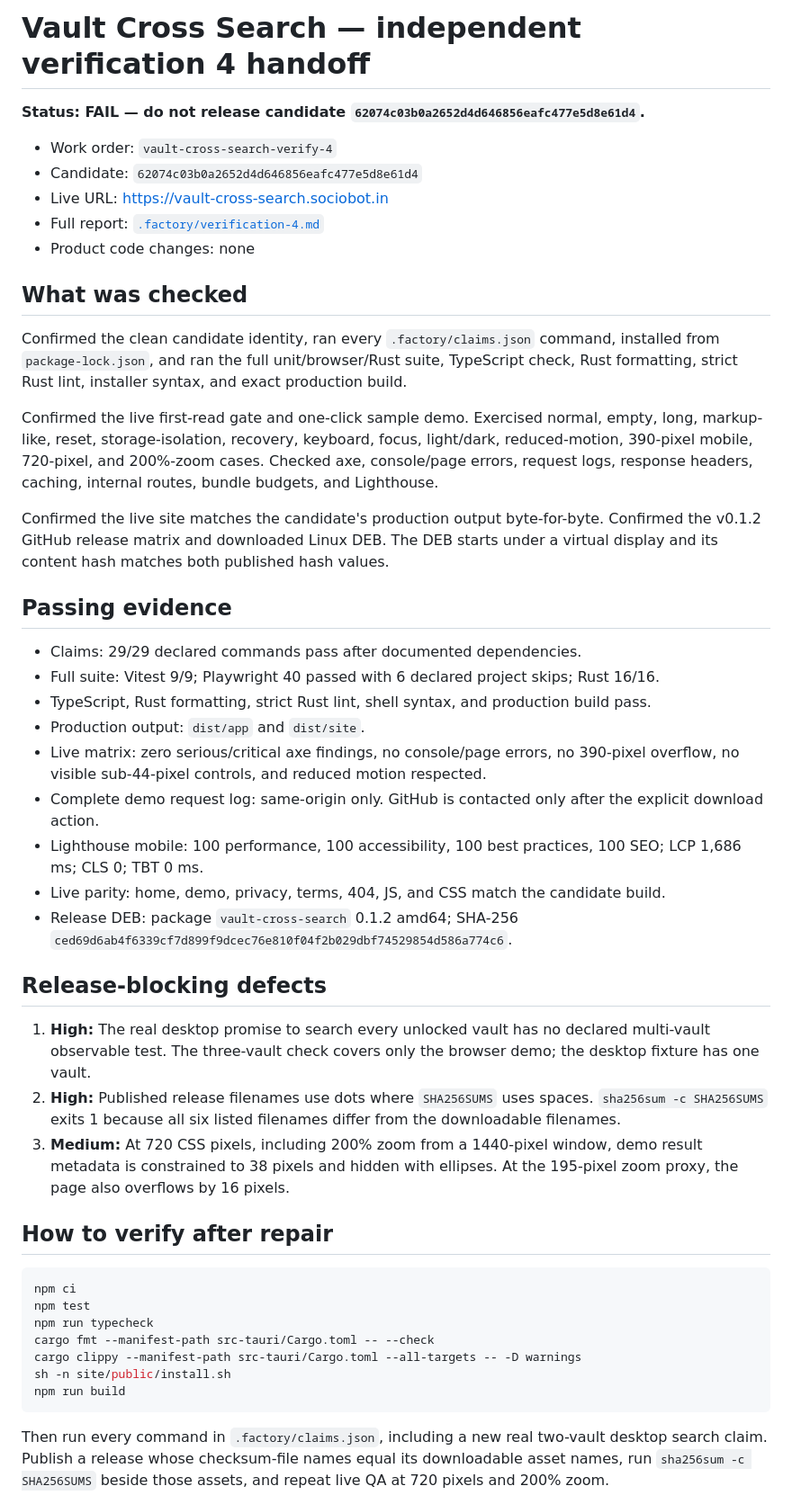
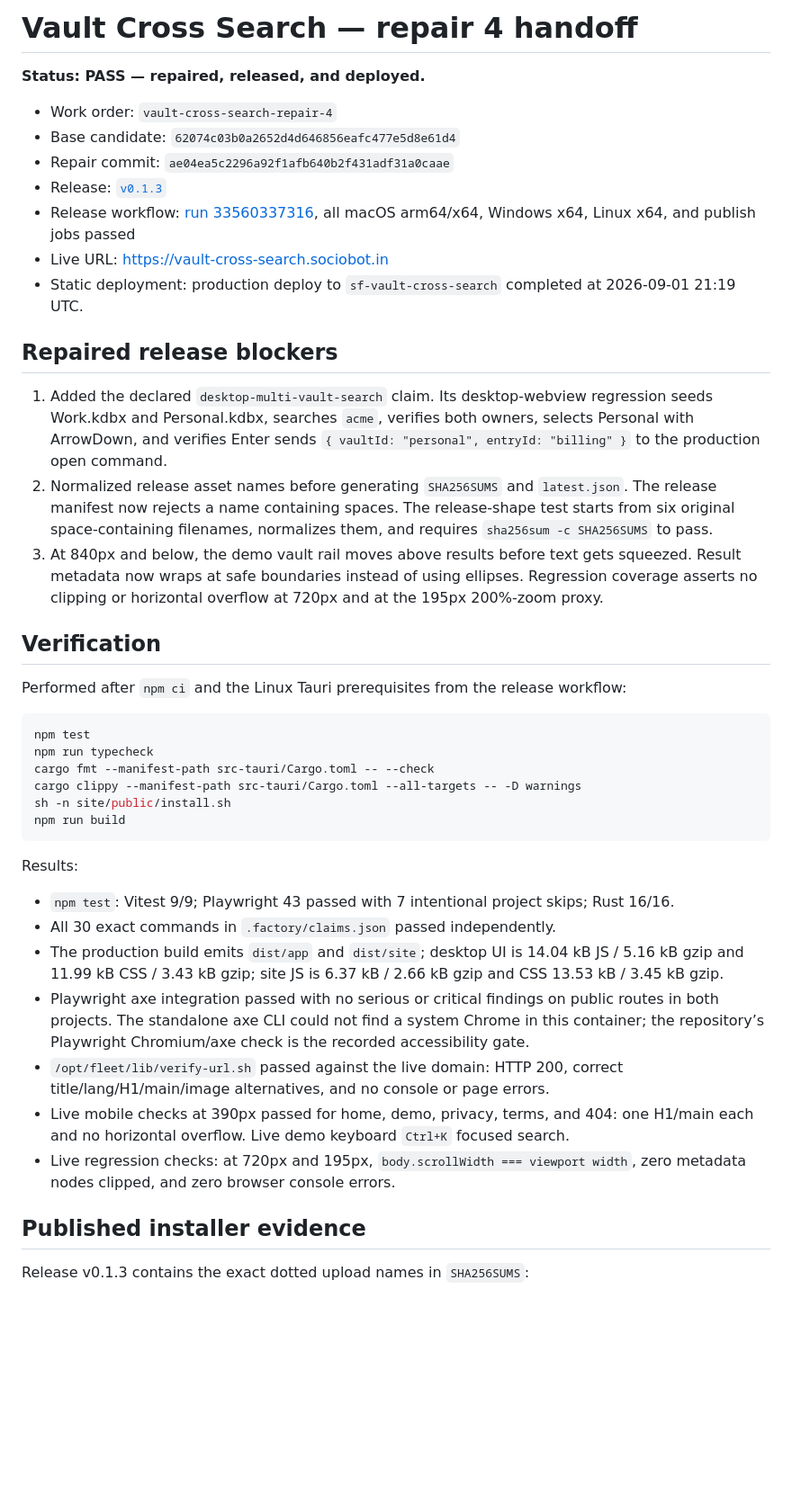
Before and after one commit to B-Divyesh/sf-vault-cross-search, a Markdown page: .factory/handoff.md, the part around one of its changes. Shown at 90% size. Drawn GitHub-style; blank space fills up the shorter version.

Commit message:
docs: record repair release evidence

````diff
--- a/.factory/handoff.md
+++ b/.factory/handoff.md
@@ -1,43 +1,26 @@
-# Vault Cross Search — independent verification 4 handoff
+# Vault Cross Search — repair 4 handoff
 
-**Status: FAIL — do not release candidate `62074c03b0a2652d4d646856eafc477e5d8e61d4`.**
+**Status: PASS — repaired, released, and deployed.**
 
-- Work order: `vault-cross-search-verify-4`
-- Candidate: `62074c03b0a2652d4d646856eafc477e5d8e61d4`
+- Work order: `vault-cross-search-repair-4`
+- Base candidate: `62074c03b0a2652d4d646856eafc477e5d8e61d4`
+- Repair commit: `ae04ea5c2296a92f1afb640b2f431adf31a0caae`
+- Release: [`v0.1.3`](https://github.com/B-Divyesh/sf-vault-cross-search/releases/tag/v0.1.3)
+- Release workflow: [run 33560337316](https://github.com/B-Divyesh/sf-vault-cross-search/actions/runs/33560337316), all macOS arm64/x64, Windows x64, Linux x64, and publish jobs passed
 - Live URL: <https://vault-cross-search.sociobot.in>
-- Full report: [`.factory/verification-4.md`](verification-4.md)
-- Product code changes: none
+- Static deployment: production deploy to `sf-vault-cross-search` completed at 2026-09-01 21:19 UTC.
 
-## What was checked
+## Repaired release blockers
 
-Confirmed the clean candidate identity, ran every `.factory/claims.json` command, installed from `package-lock.json`, and ran the full unit/browser/Rust suite, TypeScript check, Rust formatting, strict Rust lint, installer syntax, and exact production build.
+1. Added the declared `desktop-multi-vault-search` claim. Its desktop-webview regression seeds Work.kdbx and Personal.kdbx, searches `acme`, verifies both owners, selects Personal with ArrowDown, and verifies Enter sends `{ vaultId: "personal", entryId: "billing" }` to the production open command.
+2. Normalized release asset names before generating `SHA256SUMS` and `latest.json`. The release manifest now rejects a name containing spaces. The release-shape test starts from six original space-containing filenames, normalizes them, and requires `sha256sum -c SHA256SUMS` to pass.
+3. At 840px and below, the demo vault rail moves above results before text gets squeezed. Result metadata now wraps at safe boundaries instead of using ellipses. Regression coverage asserts no clipping or horizontal overflow at 720px and at the 195px 200%-zoom proxy.
 
-Confirmed the live first-read gate and one-click sample demo. Exercised normal, empty, long, markup-like, reset, storage-isolation, recovery, keyboard, focus, light/dark, reduced-motion, 390-pixel mobile, 720-pixel, and 200%-zoom cases. Checked axe, console/page errors, request logs, response headers, caching, internal routes, bundle budgets, and Lighthouse.
+## Verification
 
-Confirmed the live site matches the candidate's production output byte-for-byte. Confirmed the v0.1.2 GitHub release matrix and downloaded Linux DEB. The DEB starts under a virtual display and its content hash matches both published hash values.
-
-## Passing evidence
-
-- Claims: 29/29 declared commands pass after documented dependencies.
-- Full suite: Vitest 9/9; Playwright 40 passed with 6 declared project skips; Rust 16/16.
-- TypeScript, Rust formatting, strict Rust lint, shell syntax, and production build pass.
-- Production output: `dist/app` and `dist/site`.
-- Live matrix: zero serious/critical axe findings, no console/page errors, no 390-pixel overflow, no visible sub-44-pixel controls, and reduced motion respected.
-- Complete demo request log: same-origin only. GitHub is contacted only after the explicit download action.
-- Lighthouse mobile: 100 performance, 100 accessibility, 100 best practices, 100 SEO; LCP 1,686 ms; CLS 0; TBT 0 ms.
-- Live parity: home, demo, privacy, terms, 404, JS, and CSS match the candidate build.
-- Release DEB: package `vault-cross-search` 0.1.2 amd64; SHA-256 `ced69d6ab4f6339cf7d899f9dcec76e810f04f2b029dbf74529854d586a774c6`.
-
-## Release-blocking defects
-
-1. **High:** The real desktop promise to search every unlocked vault has no declared multi-vault observable test. The three-vault check covers only the browser demo; the desktop fixture has one vault.
-2. **High:** Published release filenames use dots where `SHA256SUMS` uses spaces. `sha256sum -c SHA256SUMS` exits 1 because all six listed filenames differ from the downloadable filenames.
-3. **Medium:** At 720 CSS pixels, including 200% zoom from a 1440-pixel window, demo result metadata is constrained to 38 pixels and hidden with ellipses. At the 195-pixel zoom proxy, the page also overflows by 16 pixels.
-
-## How to verify after repair
+Performed after `npm ci` and the Linux Tauri prerequisites from the release workflow:
 
 ```sh
-npm ci
 npm test
 npm run typecheck
 cargo fmt --manifest-path src-tauri/Cargo.toml -- --check
@@ -46,4 +29,17 @@ sh -n site/public/install.sh
 npm run build
 ```
 
-Then run every command in `.factory/claims.json`, including a new real two-vault desktop search claim. Publish a release whose checksum-file names equal its downloadable asset names, run `sha256sum -c SHA256SUMS` beside those assets, and repeat live QA at 720 pixels and 200% zoom.
+Results:
+
+- `npm test`: Vitest 9/9; Playwright 43 passed with 7 intentional project skips; Rust 16/16.
+- All 30 exact commands in `.factory/claims.json` passed independently.
+- The production build emits `dist/app` and `dist/site`; desktop UI is 14.04 kB JS / 5.16 kB gzip and 11.99 kB CSS / 3.43 kB gzip; site JS is 6.37 kB / 2.66 kB gzip and CSS 13.53 kB / 3.45 kB gzip.
+- Playwright axe integration passed with no serious or critical findings on public routes in both projects. The standalone axe CLI could not find a system Chrome in this container; the repository’s Playwright Chromium/axe check is the recorded accessibility gate.
+- `/opt/fleet/lib/verify-url.sh` passed against the live domain: HTTP 200, correct title/lang/H1/main/image alternatives, and no console or page errors.
+- Live mobile checks at 390px passed for home, demo, privacy, terms, and 404: one H1/main each and no horizontal overflow. Live demo keyboard `Ctrl+K` focused search.
+- Live regression checks: at 720px and 195px, `body.scrollWidth === viewport width`, zero metadata nodes clipped, and zero browser console errors.
+
+## Published installer evidence
+
+Release v0.1.3 contains the exact dotted upload names in `SHA256SUMS`:
+
````
Also changed, not shown: other parts of .factory/handoff.md (+15 -1 lines).
